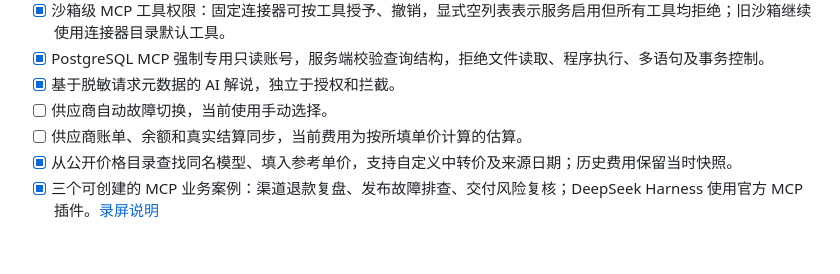
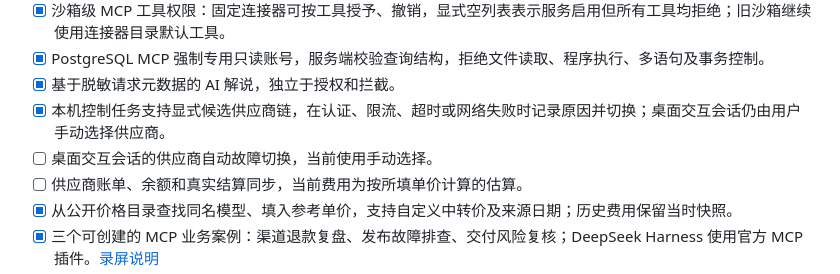
Before and after one commit to apl43/AIofCage, a Markdown page: README.md, the part around the change. Drawn GitHub-style; blank space fills up the shorter version.

```diff
--- a/README.md
+++ b/README.md
@@ -45,7 +45,8 @@ Qiniu Builder Day 2026 · 赛道一参赛项目，当前面向 macOS Apple Silic
 - [x] 沙箱级 MCP 工具权限：固定连接器可按工具授予、撤销，显式空列表表示服务启用但所有工具均拒绝；旧沙箱继续使用连接器目录默认工具。
 - [x] PostgreSQL MCP 强制专用只读账号，服务端校验查询结构，拒绝文件读取、程序执行、多语句及事务控制。
 - [x] 基于脱敏请求元数据的 AI 解说，独立于授权和拦截。
-- [ ] 供应商自动故障切换，当前使用手动选择。
+- [x] 本机控制任务支持显式候选供应商链，在认证、限流、超时或网络失败时记录原因并切换；桌面交互会话仍由用户手动选择供应商。
+- [ ] 桌面交互会话的供应商自动故障切换，当前使用手动选择。
 - [ ] 供应商账单、余额和真实结算同步，当前费用为按所填单价计算的估算。
 - [x] 从公开价格目录查找同名模型、填入参考单价，支持自定义中转价及来源日期；历史费用保留当时快照。
 - [x] 三个可创建的 MCP 业务案例：渠道退款复盘、发布故障排查、交付风险复核；DeepSeek Harness 使用官方 MCP 插件。[录屏说明](docs/demo-cases.md)
```
Also changed, not shown: docs/local-agent-control.md (+2 -2 lines), docs/validation/2026-10-25-provider-fallback.md (added, +23 -0 lines).
